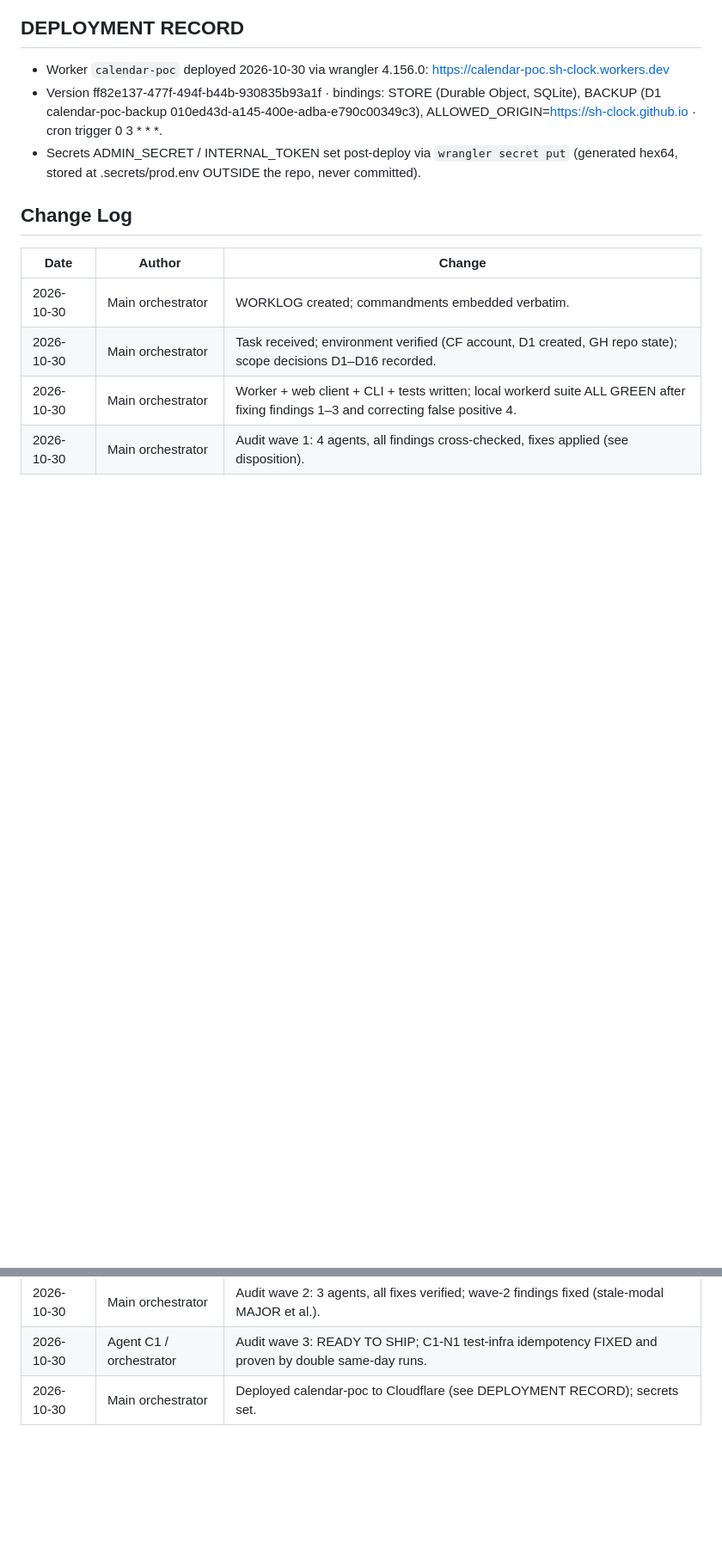
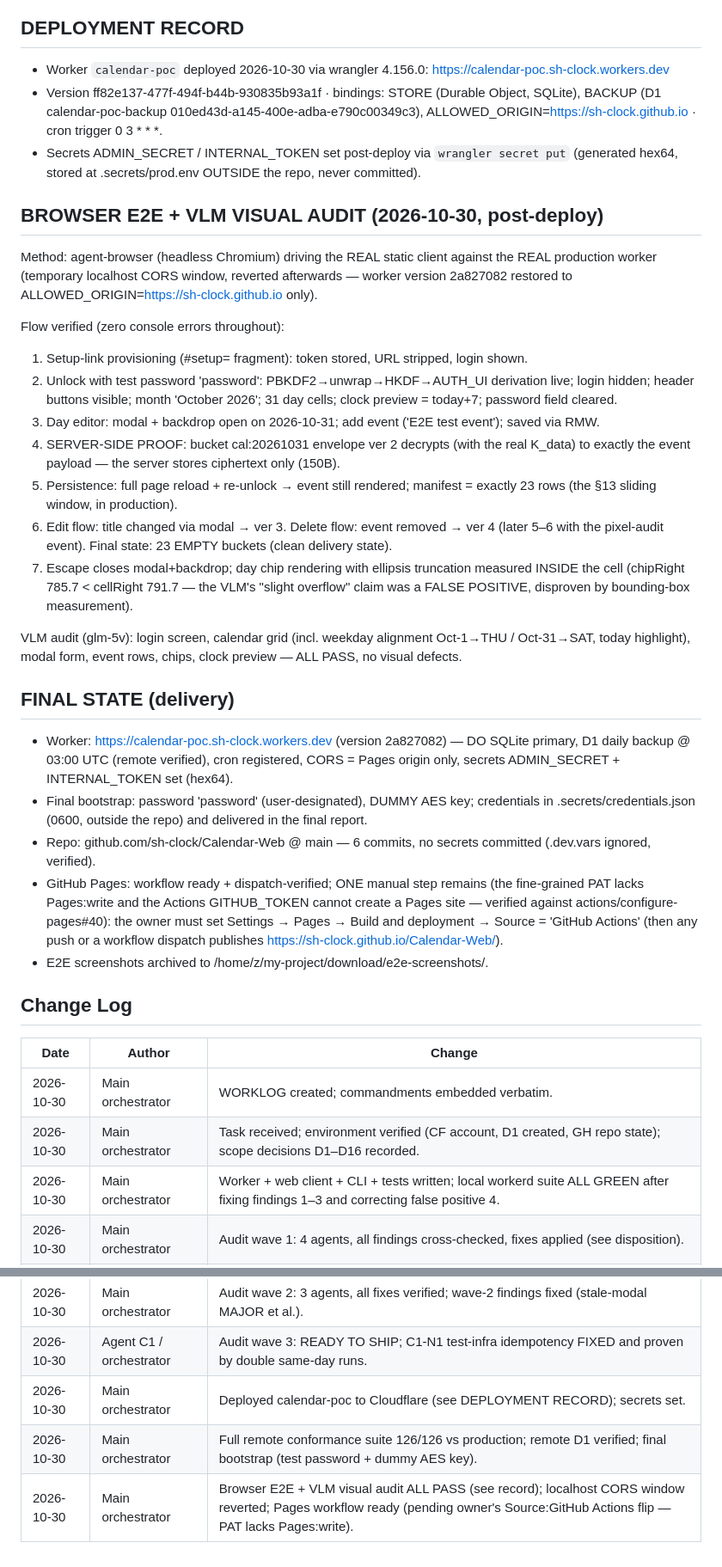
Before and after one commit to sh-clock/Calendar-Web, a Markdown page: WORKLOG.MD, 2 parts joined by grey strips. Shown at 86% size. GitHub-like rendering; blank space fills up the shorter version.

Commit message:
Finalize: E2E + VLM audit records, production CORS restore, Pages workflow primed
- Browser E2E against production worker: provisioning, unlock, full CRUD,
  persistence, 23-bucket window, server-side ciphertext proof (zero console
  errors); VLM visual audit ALL PASS (weekday alignment verified)
- Chip overflow claim disproven by bounding-box measurement (false positive)
- ALLOWED_ORIGIN restored to Pages origin only (version 2a827082)
- Remaining manual step documented: repo Settings > Pages > Source: GitHub
  Actions (PAT lacks Pages:write; GITHUB_TOKEN cannot create the site)

```diff
--- a/WORKLOG.MD
+++ b/WORKLOG.MD
@@ -462,6 +462,30 @@ Agent C1 (final pre-deploy verification): all 13 wave-2 fixes VERIFIED-CORRECT (
 - Version ff82e137-477f-494f-b44b-930835b93a1f · bindings: STORE (Durable Object, SQLite), BACKUP (D1 calendar-poc-backup 010ed43d-a145-400e-adba-e790c00349c3), ALLOWED_ORIGIN=https://sh-clock.github.io · cron trigger 0 3 * * *.
 - Secrets ADMIN_SECRET / INTERNAL_TOKEN set post-deploy via `wrangler secret put` (generated hex64, stored at .secrets/prod.env OUTSIDE the repo, never committed).
 
+
+## BROWSER E2E + VLM VISUAL AUDIT (2026-10-30, post-deploy)
+
+Method: agent-browser (headless Chromium) driving the REAL static client against the REAL production worker (temporary localhost CORS window, reverted afterwards — worker version 2a827082 restored to ALLOWED_ORIGIN=https://sh-clock.github.io only).
+
+Flow verified (zero console errors throughout):
+1. Setup-link provisioning (#setup= fragment): token stored, URL stripped, login shown.
+2. Unlock with test password 'password': PBKDF2→unwrap→HKDF→AUTH_UI derivation live; login hidden; header buttons visible; month 'October 2026'; 31 day cells; clock preview = today+7; password field cleared.
+3. Day editor: modal + backdrop open on 2026-10-31; add event ('E2E test event'); saved via RMW.
+4. SERVER-SIDE PROOF: bucket cal:20261031 envelope ver 2 decrypts (with the real K_data) to exactly the event payload — the server stores ciphertext only (150B).
+5. Persistence: full page reload + re-unlock → event still rendered; manifest = exactly 23 rows (the §13 sliding window, in production).
+6. Edit flow: title changed via modal → ver 3. Delete flow: event removed → ver 4 (later 5–6 with the pixel-audit event). Final state: 23 EMPTY buckets (clean delivery state).
+7. Escape closes modal+backdrop; day chip rendering with ellipsis truncation measured INSIDE the cell (chipRight 785.7 < cellRight 791.7 — the VLM's "slight overflow" claim was a FALSE POSITIVE, disproven by bounding-box measurement).
+
+VLM audit (glm-5v): login screen, calendar grid (incl. weekday alignment Oct-1→THU / Oct-31→SAT, today highlight), modal form, event rows, chips, clock preview — ALL PASS, no visual defects.
+
+## FINAL STATE (delivery)
+
+- Worker: https://calendar-poc.sh-clock.workers.dev (version 2a827082) — DO SQLite primary, D1 daily backup @ 03:00 UTC (remote verified), cron registered, CORS = Pages origin only, secrets ADMIN_SECRET + INTERNAL_TOKEN set (hex64).
+- Final bootstrap: password 'password' (user-designated), DUMMY AES key; credentials in .secrets/credentials.json (0600, outside the repo) and delivered in the final report.
+- Repo: github.com/sh-clock/Calendar-Web @ main — 6 commits, no secrets committed (.dev.vars ignored, verified).
+- GitHub Pages: workflow ready + dispatch-verified; ONE manual step remains (the fine-grained PAT lacks Pages:write and the Actions GITHUB_TOKEN cannot create a Pages site — verified against actions/configure-pages#40): the owner must set Settings → Pages → Build and deployment → Source = 'GitHub Actions' (then any push or a workflow dispatch publishes https://sh-clock.github.io/Calendar-Web/).
+- E2E screenshots archived to /home/z/my-project/download/e2e-screenshots/.
+
 <!-- WAVE-3-ANCHOR -->
 
 ## Change Log
@@ -475,3 +499,5 @@ Agent C1 (final pre-deploy verification): all 13 wave-2 fixes VERIFIED-CORRECT (
 | 2026-10-30 | Main orchestrator | Audit wave 2: 3 agents, all fixes verified; wave-2 findings fixed (stale-modal MAJOR et al.). |
 | 2026-10-30 | Agent C1 / orchestrator | Audit wave 3: READY TO SHIP; C1-N1 test-infra idempotency FIXED and proven by double same-day runs. |
 | 2026-10-30 | Main orchestrator | Deployed calendar-poc to Cloudflare (see DEPLOYMENT RECORD); secrets set. |
+| 2026-10-30 | Main orchestrator | Full remote conformance suite 126/126 vs production; remote D1 verified; final bootstrap (test password + dummy AES key). |
+| 2026-10-30 | Main orchestrator | Browser E2E + VLM visual audit ALL PASS (see record); localhost CORS window reverted; Pages workflow ready (pending owner's Source:GitHub Actions flip — PAT lacks Pages:write). |
```
